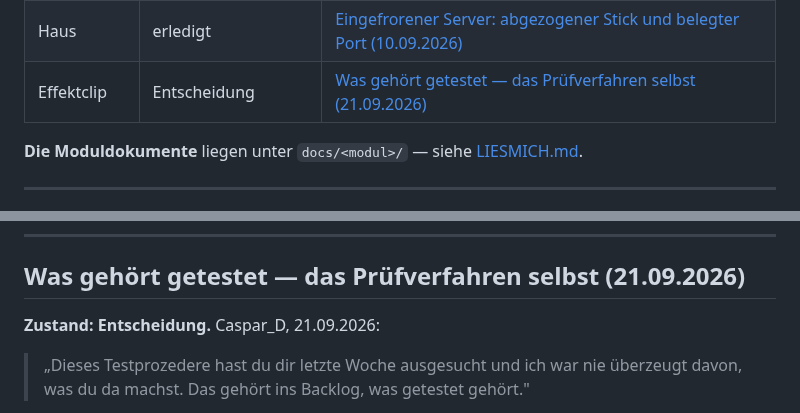
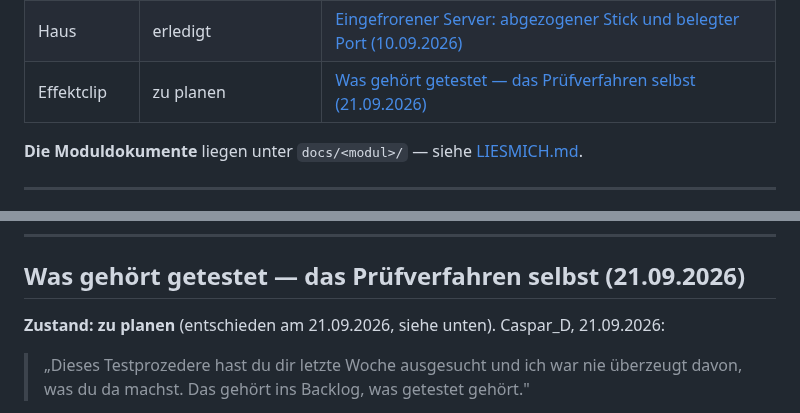
Before and after one commit to CasparDavi/klangtresor, a Markdown page: docs/BACKLOG.md, 2 parts joined by grey strips. GitHub-like rendering.

```diff
--- a/docs/BACKLOG.md
+++ b/docs/BACKLOG.md
@@ -55,7 +55,7 @@
 | Effektclip | zu planen | [Effektclip: der Weg zum Video](effektclip/VIDEO-PLAN.md) — Konzeptsitzung 12.09.2026, eigenes Moduldokument |
 | Effektclip | in Arbeit | [Tiefenkarten — gemessen, gebaut, und wohin sie gehören (14.09.2026)](#tiefenkarten--gemessen-gebaut-und-wohin-sie-gehören-14092026) |
 | Haus | erledigt | [Eingefrorener Server: abgezogener Stick und belegter Port (10.09.2026)](#eingefrorener-server-abgezogener-stick-und-belegter-port-10092026) |
-| Effektclip | Entscheidung | [Was gehört getestet — das Prüfverfahren selbst (21.09.2026)](#was-gehört-getestet-das-prüfverfahren-selbst-21092026) |
+| Effektclip | zu planen | [Was gehört getestet — das Prüfverfahren selbst (21.09.2026)](#was-gehört-getestet-das-prüfverfahren-selbst-21092026) |
 
 **Die Moduldokumente** liegen unter `docs/<modul>/` — siehe [LIESMICH.md](LIESMICH.md).
 
@@ -2787,7 +2787,7 @@ ggf die schlecht sitzenden 10-Sekündler rot dargestellt sind."*
 
 ## Was gehört getestet — das Prüfverfahren selbst (21.09.2026)
 
-**Zustand: Entscheidung.** Caspar_D, 21.09.2026:
+**Zustand: zu planen** (entschieden am 21.09.2026, siehe unten). Caspar_D, 21.09.2026:
 
 > „Dieses Testprozedere hast du dir letzte Woche ausgesucht und ich war nie überzeugt davon, was du
 > da machst. Das gehört ins Backlog, was getestet gehört."
```
Also changed, not shown: other parts of docs/BACKLOG.md (+48 -0 lines).
